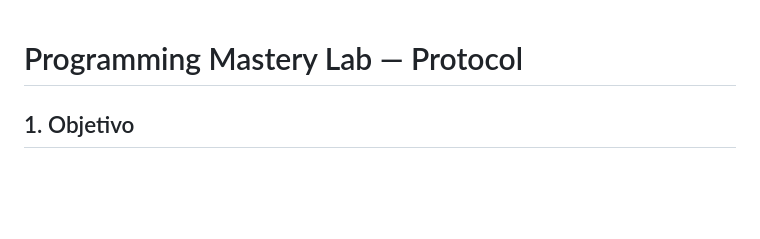
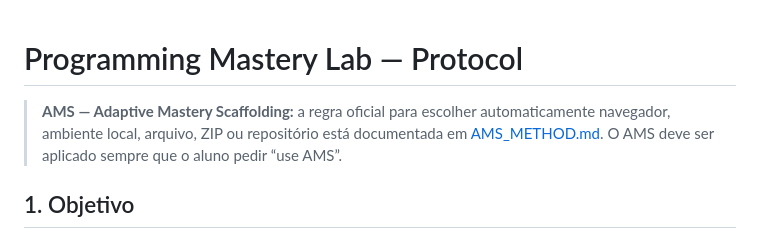
Before and after one commit to lucastrevvos/software-mastery-roadmap, a Markdown page: LAB_PROTOCOL.md, the part around the change. Rendered like a GitHub page; blank space fills up the shorter version.

Commit message:
docs: link lab protocol to AMS method

```diff
--- a/LAB_PROTOCOL.md
+++ b/LAB_PROTOCOL.md
@@ -1,4 +1,6 @@
 # Programming Mastery Lab — Protocol
+> **AMS — Adaptive Mastery Scaffolding:** a regra oficial para escolher automaticamente navegador, ambiente local, arquivo, ZIP ou repositório está documentada em [AMS_METHOD.md](AMS_METHOD.md). O AMS deve ser aplicado sempre que o aluno pedir “use AMS”.
+
 
 ## 1. Objetivo
 
```
